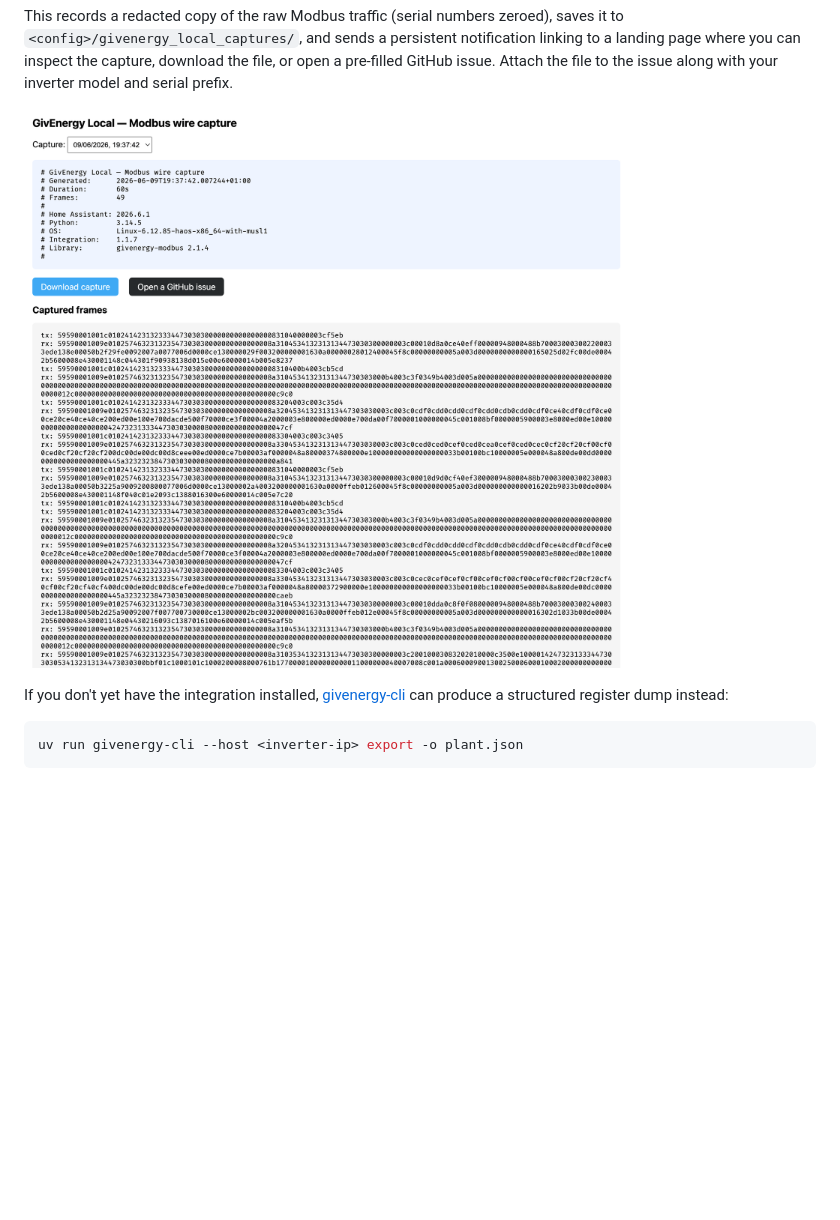
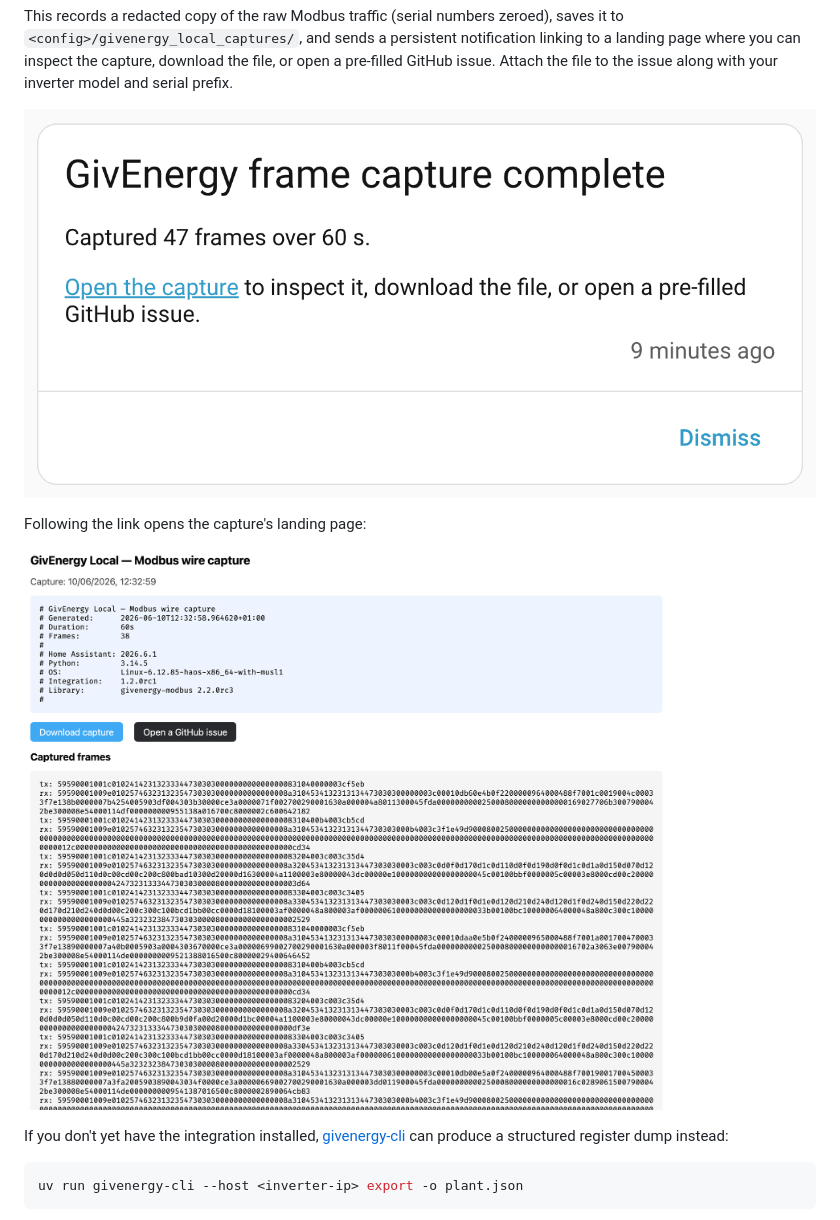
Before and after one commit to dewet22/givenergy-hass, a Markdown page: README.md, the part around the change. GitHub-like rendering; pictures changed too: docs/capture-landing.png, docs/capture-notification.png (added); blank space fills up the shorter version.

Commit message:
docs: refresh capture screenshots for the dropdown-free landing page
The landing-page screenshot still showed the removed capture switcher; replace
it with the current single-capture layout, and add the persistent-notification
card so the README walks the full flow (notification -> landing page).

Co-Authored-By: Claude Opus 4.8 (1M context) <noreply@anthropic.com>

````diff
--- a/README.md
+++ b/README.md
@@ -42,6 +42,10 @@ Duration: 60
 ```
 
 This records a redacted copy of the raw Modbus traffic (serial numbers zeroed), saves it to `<config>/givenergy_local_captures/`, and sends a persistent notification linking to a landing page where you can inspect the capture, download the file, or open a pre-filled GitHub issue. Attach the file to the issue along with your inverter model and serial prefix.
+
+![Persistent notification when a capture completes](docs/capture-notification.png)
+
+Following the link opens the capture's landing page:
 
 ![Capture landing page — inspect, download, or file an issue](docs/capture-landing.png)
 
````
